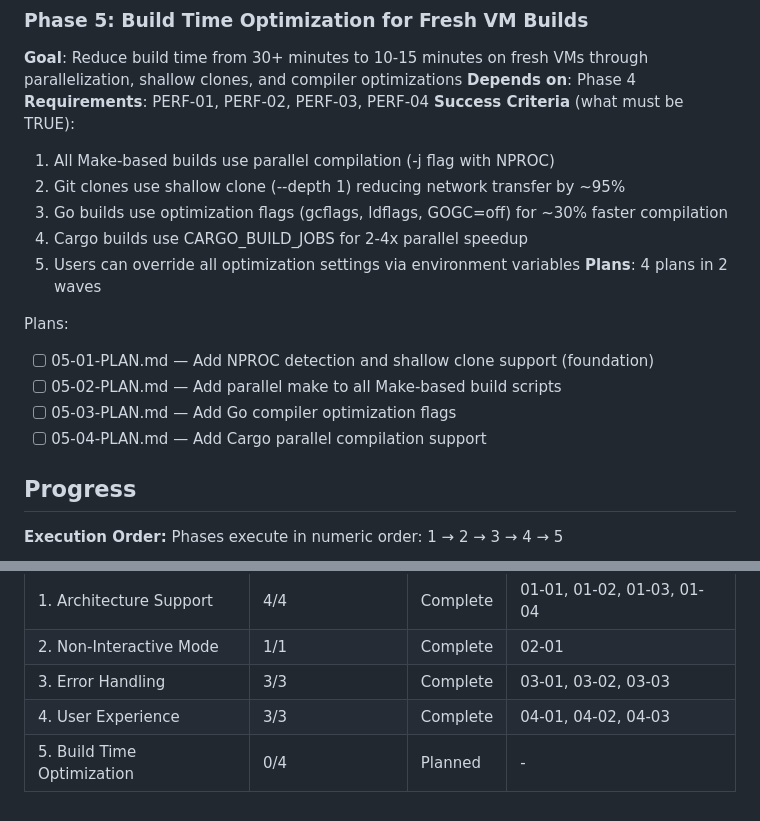
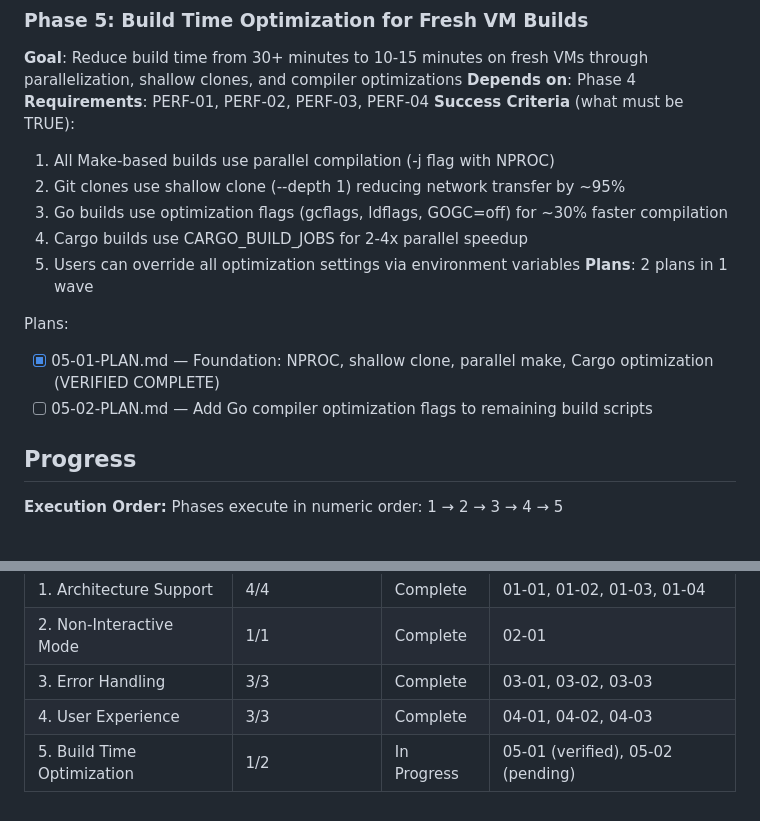
Before and after one commit to slazarov/podman-ubuntu, a Markdown page: .planning/ROADMAP.md, 2 parts joined by grey strips. Drawn GitHub-style.

Commit message:
fix(05): revise plans based on checker feedback - consolidate to 2 plans

```diff
--- a/.planning/ROADMAP.md
+++ b/.planning/ROADMAP.md
@@ -91,13 +91,11 @@ Plans:
   3. Go builds use optimization flags (gcflags, ldflags, GOGC=off) for ~30% faster compilation
   4. Cargo builds use CARGO_BUILD_JOBS for 2-4x parallel speedup
   5. Users can override all optimization settings via environment variables
-**Plans**: 4 plans in 2 waves
+**Plans**: 2 plans in 1 wave
 
 Plans:
-- [ ] 05-01-PLAN.md — Add NPROC detection and shallow clone support (foundation)
-- [ ] 05-02-PLAN.md — Add parallel make to all Make-based build scripts
-- [ ] 05-03-PLAN.md — Add Go compiler optimization flags
-- [ ] 05-04-PLAN.md — Add Cargo parallel compilation support
+- [x] 05-01-PLAN.md — Foundation: NPROC, shallow clone, parallel make, Cargo optimization (VERIFIED COMPLETE)
+- [ ] 05-02-PLAN.md — Add Go compiler optimization flags to remaining build scripts
 
 ## Progress
 
@@ -110,4 +108,4 @@ Phases execute in numeric order: 1 → 2 → 3 → 4 → 5
 | 2. Non-Interactive Mode | 1/1 | Complete | 02-01 |
 | 3. Error Handling | 3/3 | Complete | 03-01, 03-02, 03-03 |
 | 4. User Experience | 3/3 | Complete | 04-01, 04-02, 04-03 |
-| 5. Build Time Optimization | 0/4 | Planned | - |
+| 5. Build Time Optimization | 1/2 | In Progress | 05-01 (verified), 05-02 (pending) |
```
Also changed, not shown: .planning/REQUIREMENTS.md (+7 -7 lines).
